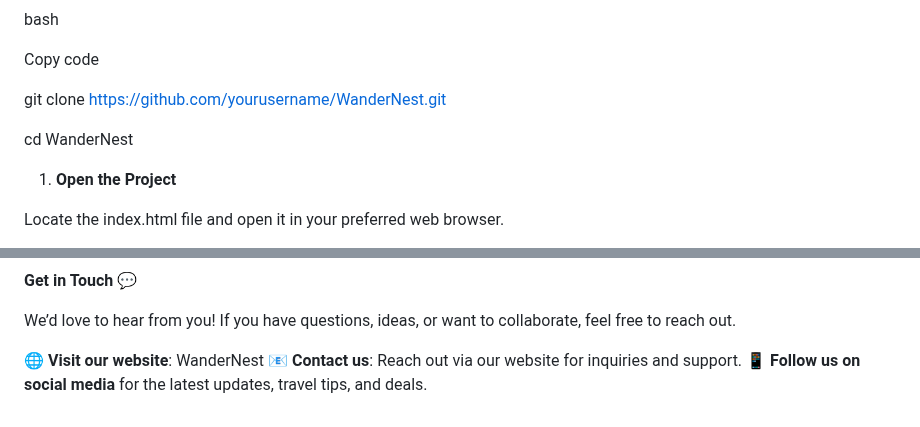
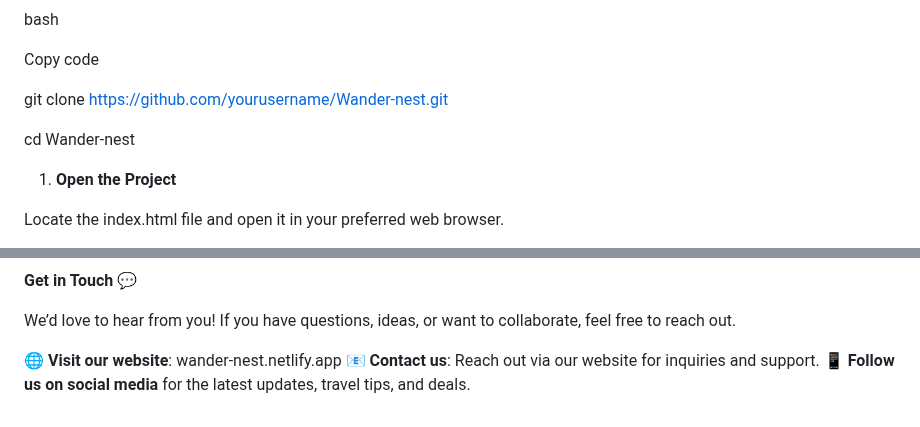
Before and after one commit to Nikhil-gi/Wander-nest, a Markdown page: README.md, 2 parts joined by grey strips. Drawn GitHub-style.

```diff
--- a/README.md
+++ b/README.md
@@ -72,9 +72,9 @@ bash
 
 Copy code
 
-git clone https://github.com/yourusername/WanderNest.git
+git clone https://github.com/yourusername/Wander-nest.git
 
-cd WanderNest
+cd Wander-nest
 
 1. **Open the Project**
 
@@ -111,6 +111,6 @@ Let **WanderNest** be your go-to travel companion for discovering the world.
 
 We’d love to hear from you! If you have questions, ideas, or want to collaborate, feel free to reach out.
 
-🌐 **Visit our website**: WanderNest
+🌐 **Visit our website**: wander-nest.netlify.app
 📧 **Contact us**: Reach out via our website for inquiries and support.
 📱 **Follow us on social media** for the latest updates, travel tips, and deals.
```
